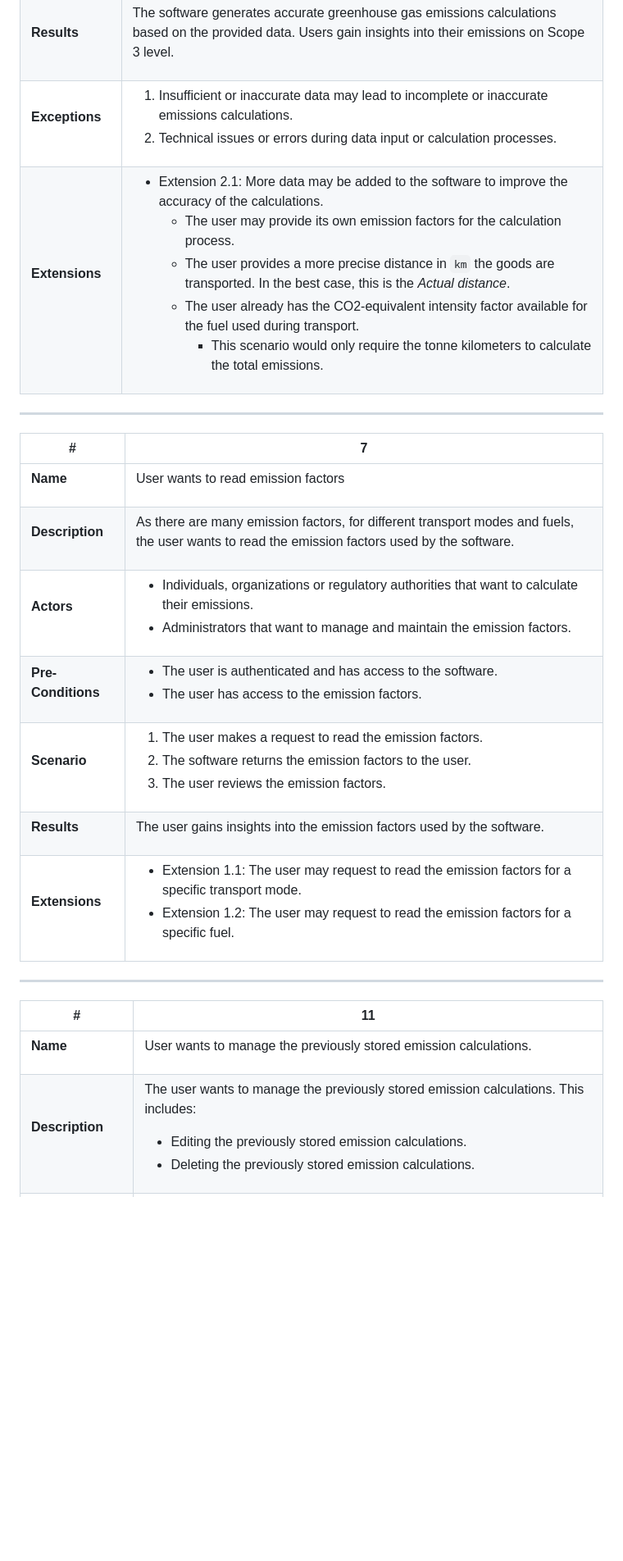
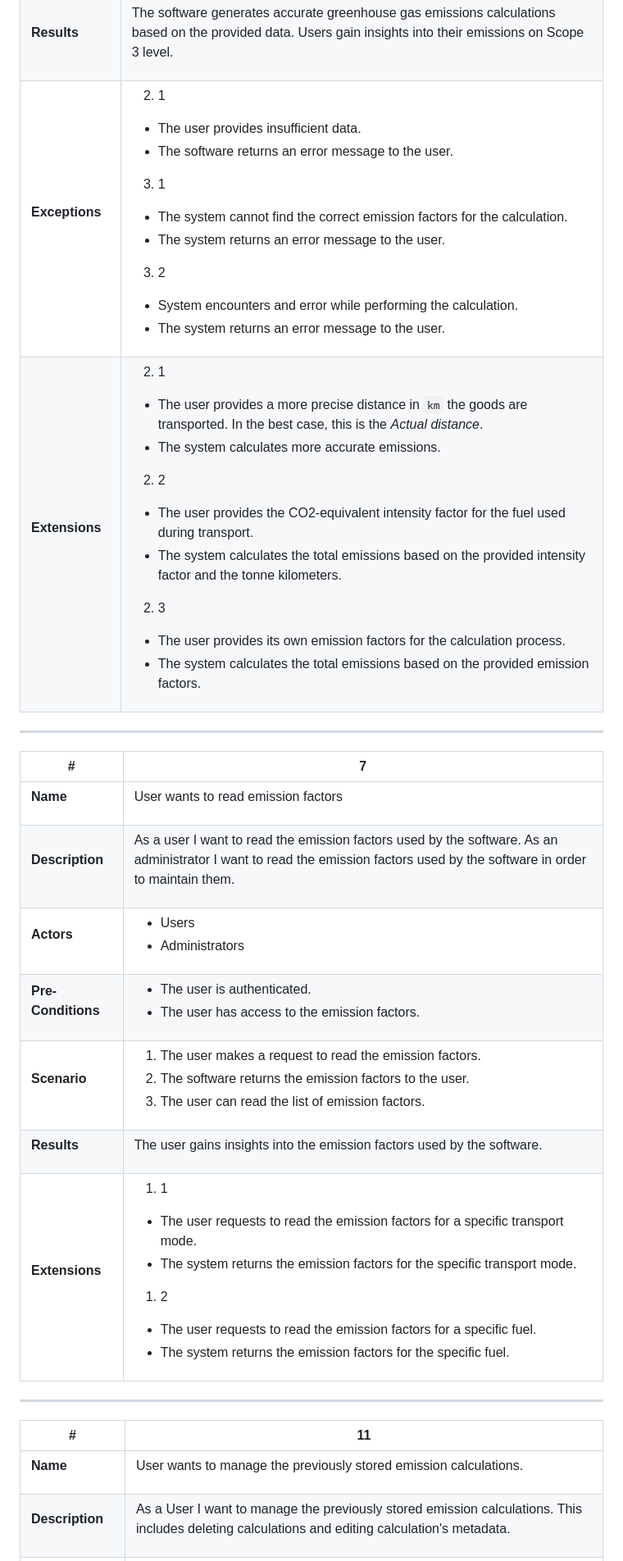
Before and after one commit to Niklas-Mezynski/fontys-sofa-project-pharox-ghg-emissions-calculation, a Markdown page: Documentation/Use_Cases/use_cases_3_7_11.md, the part around one of its changes. Shown at 82% size. Rendered like a GitHub page; blank space fills up the shorter version.

Commit message:
Adjust use cases according to feedback

```diff
--- a/Documentation/Use_Cases/use_cases_3_7_11.md
+++ b/Documentation/Use_Cases/use_cases_3_7_11.md
@@ -96,8 +96,15 @@ The software generates accurate greenhouse gas emissions calculations based on t
 </td>
 <td>
 
-1. Insufficient or inaccurate data may lead to incomplete or inaccurate emissions calculations.
-2. Technical issues or errors during data input or calculation processes.
+2. 1
+- The user provides insufficient data.
+- The software returns an error message to the user.
+3. 1
+- The system cannot find the correct emission factors for the calculation.
+- The system returns an error message to the user.
+3. 2
+- System encounters and error while performing the calculation.
+- The system returns an error message to the user.
 
 </td>
 </tr>
@@ -109,11 +116,15 @@ The software generates accurate greenhouse gas emissions calculations based on t
 </td>
 <td>
 
-- Extension 2.1: More data may be added to the software to improve the accuracy of the calculations.
-  - The user may provide its own emission factors for the calculation process.
-  - The user provides a more precise distance in `km` the goods are transported. In the best case, this is the *Actual distance*.
-  - The user already has the CO2-equivalent intensity factor available for the fuel used during transport.
-    - This scenario would only require the tonne kilometers to calculate the total emissions.
+2. 1
+- The user provides a more precise distance in `km` the goods are transported. In the best case, this is the *Actual distance*.
+- The system calculates more accurate emissions.
+2. 2
+- The user provides the CO2-equivalent intensity factor for the fuel used during transport.
+- The system calculates the total emissions based on the provided intensity factor and the tonne kilometers.
+2. 3
+- The user provides its own emission factors for the calculation process.
+- The system calculates the total emissions based on the provided emission factors.
 
 </td>
 </tr>
@@ -152,7 +163,8 @@ User wants to read emission factors
 </td>
 <td>
 
-As there are many emission factors, for different transport modes and fuels, the user wants to read the emission factors used by the software.
+As a user I want to read the emission factors used by the software.
+As an administrator I want to read the emission factors used by the software in order to maintain them.
 
 </td>
 </tr>
@@ -164,8 +176,8 @@ As there are many emission factors, for different transport modes and fuels, the
 </td>
 <td>
 
-- Individuals, organizations or regulatory authorities that want to calculate their emissions.
-- Administrators that want to manage and maintain the emission factors.
+- Users
+- Administrators
 
 </td>
 </tr>
@@ -177,7 +189,7 @@ As there are many emission factors, for different transport modes and fuels, the
 </td>
 <td>
 
-- The user is authenticated and has access to the software.
+- The user is authenticated.
 - The user has access to the emission factors.
 
 </td>
@@ -192,7 +204,7 @@ As there are many emission factors, for different transport modes and fuels, the
 
 1. The user makes a request to read the emission factors.
 2. The software returns the emission factors to the user.
-3. The user reviews the emission factors.
+3. The user can read the list of emission factors.
 
 </td>
 </tr>
@@ -216,8 +228,12 @@ The user gains insights into the emission factors used by the software.
 </td>
 <td>
 
-- Extension 1.1: The user may request to read the emission factors for a specific transport mode.
-- Extension 1.2: The user may request to read the emission factors for a specific fuel.
+1. 1
+- The user requests to read the emission factors for a specific transport mode.
+- The system returns the emission factors for the specific transport mode.
+1. 2
+- The user requests to read the emission factors for a specific fuel.
+- The system returns the emission factors for the specific fuel.
 
 </td>
 </tr>
@@ -256,9 +272,7 @@ User wants to manage the previously stored emission calculations.
 </td>
 <td>
 
-The user wants to manage the previously stored emission calculations. This includes:
-- Editing the previously stored emission calculations.
-- Deleting the previously stored emission calculations.
+As a User I want to manage the previously stored emission calculations. This includes deleting calculations and editing calculation's metadata.
 
 </td>
 </tr>
```
Also changed, not shown: other parts of Documentation/Use_Cases/use_cases_3_7_11.md (+40 -14 lines).
